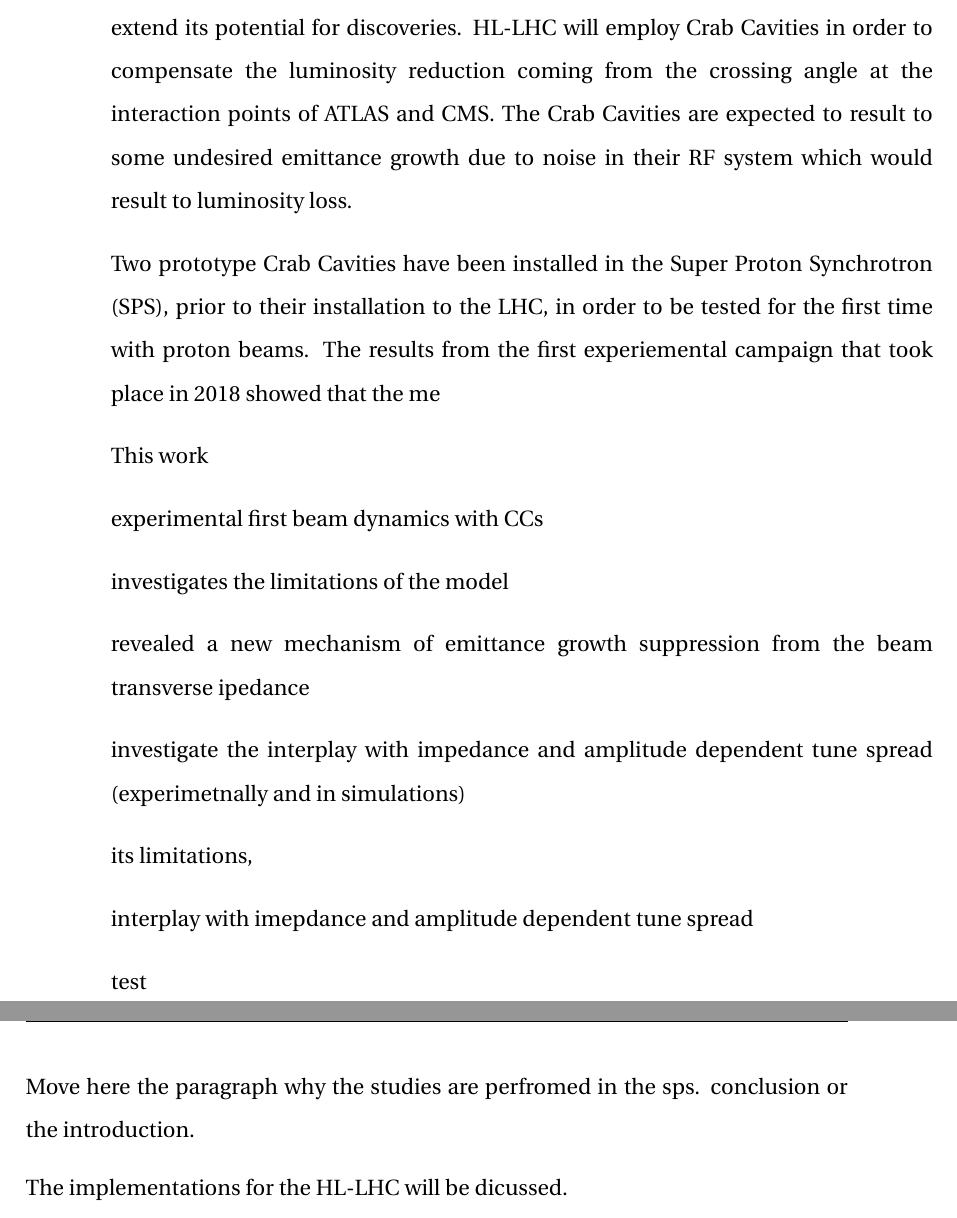
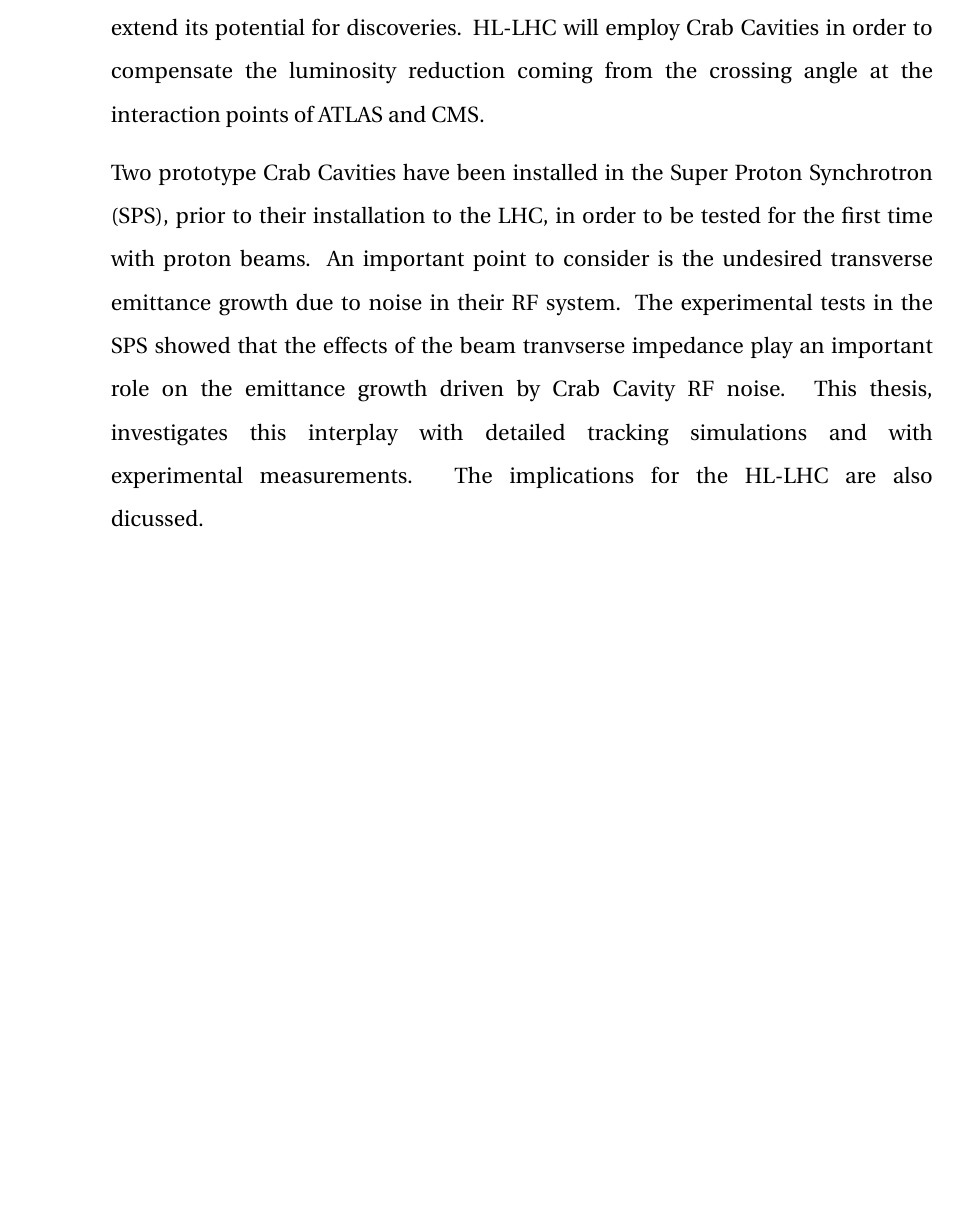
Before and after one commit to natriant/PhD_thesis, a LaTeX thesis (main.tex, which reads head/abstract.tex): two parts of pages 5 and 6 of 267 before the commit and part of page 5 of 265 after it, the two joined at a grey line, cut so that both start at the same text, the shorter picture padded with empty space. Compiled offline with pdfLaTeX.

Commit message:
add abstract

```diff
--- a/head/abstract.tex
+++ b/head/abstract.tex
@@ -5,35 +5,13 @@
 \addcontentsline{toc}{chapter}{Abstract} % adds an entry to the table of contents
 % put your text here
 
-High-Luminosity LHC (HL-LHC) is the upgrade of the Large Hadron Collider (LHC) which aims to increase significantly the luminosity at the experiments in order to extend its potential for discoveries. HL-LHC will employ Crab Cavities in order to compensate the luminosity reduction coming from the crossing angle at the interaction points of ATLAS and CMS. The Crab Cavities are expected to result to some undesired emittance growth due to noise in their RF system which would result to luminosity loss.
+High-Luminosity LHC (HL-LHC) is the upgrade of the Large Hadron Collider (LHC) which aims to increase significantly the luminosity at the experiments in order to extend its potential for discoveries. HL-LHC will employ Crab Cavities in order to compensate the luminosity reduction coming from the crossing angle at the interaction points of ATLAS and CMS.
 
-Two prototype Crab Cavities have been installed in the Super Proton Synchrotron (SPS), prior to their installation to the LHC, in order to be tested for the first time with proton beams.  The results from the first experiemental campaign that took place in 2018 showed that the me
+Two prototype Crab Cavities have been installed in the Super Proton Synchrotron (SPS), prior to their installation to the LHC, in order to be tested for the first time with proton beams. An important point to consider is the undesired transverse emittance growth due to noise in their RF system. The experimental tests in the SPS showed that the effects of the beam tranvserse impedance play an important role on the emittance growth driven by Crab Cavity RF noise. This thesis, investigates this interplay with detailed tracking simulations and with experimental measurements. The implications for the HL-LHC are also dicussed.
 
 
-This work
 
-experimental first beam dynamics with CCs
-
-investigates the limitations of the model
-
-revealed a new mechanism of emittance growth suppression from the beam transverse ipedance
-
-
-investigate the interplay with impedance and amplitude dependent tune spread (experimetnally and in simulations)
-
-
-its limitations,
-
-interplay with imepdance and amplitude dependent tune spread
-
-%\lipsum[1-2]
-test
-
-Move here the paragraph why the studies are perfromed in the sps. conclusion or the introduction.
 
 %\textbf{Probably put to abstract}\\
 %In 2018, two prototype Crab Cavities (CCs) were installed in the SPS to be tested for the first time with proton beams. A series of dedicated machine developemnt studies was carried out in order to validate their working principle and answer various beam dynamic questions. One of the operational issues that needed to be addressed concerned the expected emittance growth due to noise in their RF system, which is the main subject this thesis.  As mentioned in chapter~\ref{Ch:CC_noise_theory} a theoretical model had already been developed and validated by trackig simulations~\cite{PhysRevSTAB.18.101001}.
 %As a part of the first experiemental campaign with $\CC$s in SPS a dedicated experiment was conducted to benchmark these models with experimental data and confirm the analytical predictions. The objective of this chapter is to provide an overview of the machine setup for the $\CC$ experiements and introduce the instruments and methods used for measuring the beam parameters of interest for the emittance growth studies.
-
-
-The implementations for the HL-LHC will be dicussed.
```
Also changed, not shown: chapters/chapter08.tex (+1 -1 lines), chapters/chapter09.tex (+2 -2 lines).
